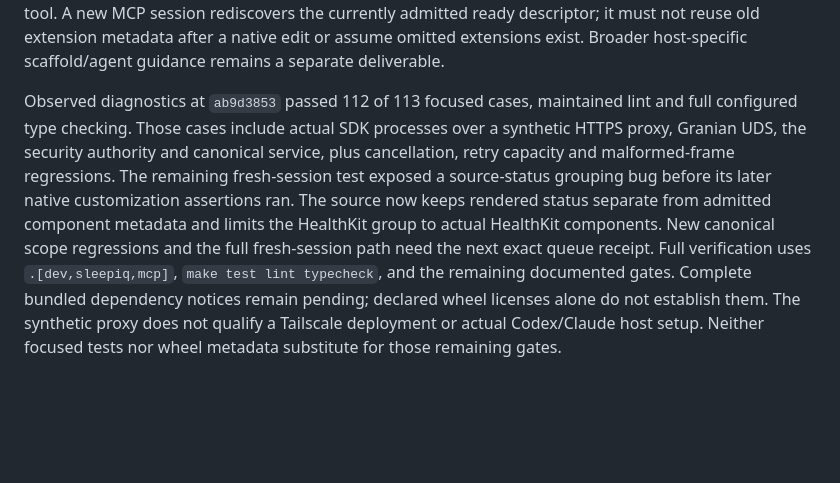
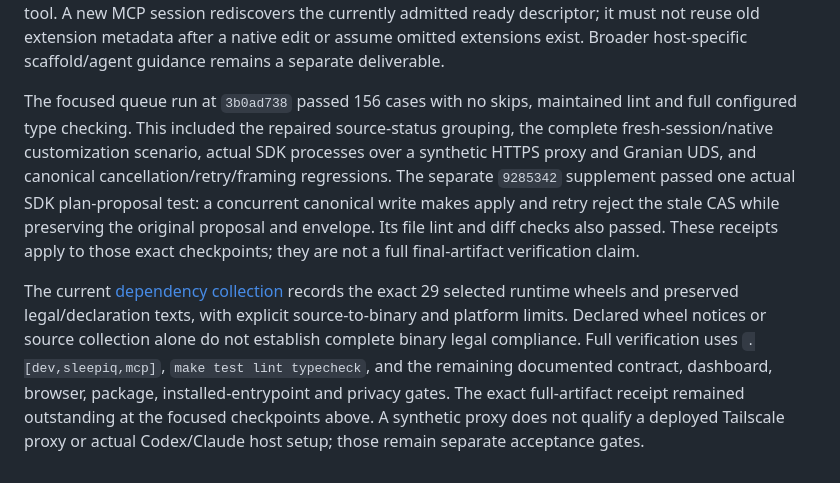
Before and after one commit to cesaregarza/health-buddy, a Markdown page: docs/mcp-adapter.md, the part around the change. GitHub-like rendering; blank space fills up the shorter version.

```diff
--- a/docs/mcp-adapter.md
+++ b/docs/mcp-adapter.md
@@ -134,17 +134,22 @@ session rediscovers the currently admitted ready descriptor; it must not reuse
 old extension metadata after a native edit or assume omitted extensions exist.
 Broader host-specific scaffold/agent guidance remains a separate deliverable.
 
-Observed diagnostics at `ab9d3853` passed 112 of 113 focused cases, maintained
-lint and full configured type checking. Those cases include actual SDK
-processes over a synthetic HTTPS proxy, Granian UDS, the security authority and
-canonical service, plus cancellation, retry capacity and malformed-frame
-regressions. The remaining fresh-session test exposed a source-status grouping
-bug before its later native customization assertions ran. The source now keeps
-rendered status separate from admitted component metadata and limits the
-HealthKit group to actual HealthKit components. New canonical scope regressions
-and the full fresh-session path need the next exact queue receipt.
-Full verification uses `.[dev,sleepiq,mcp]`, `make test lint typecheck`, and the
-remaining documented gates. Complete bundled dependency notices remain pending;
-declared wheel licenses alone do not establish them. The synthetic proxy does
-not qualify a Tailscale deployment or actual Codex/Claude host setup. Neither
-focused tests nor wheel metadata substitute for those remaining gates.
+The focused queue run at `3b0ad738` passed 156 cases with no skips, maintained
+lint and full configured type checking. This included the repaired source-status
+grouping, the complete fresh-session/native customization scenario, actual SDK
+processes over a synthetic HTTPS proxy and Granian UDS, and canonical
+cancellation/retry/framing regressions. The separate `9285342` supplement passed
+one actual SDK plan-proposal test: a concurrent canonical write makes apply and
+retry reject the stale CAS while preserving the original proposal and envelope.
+Its file lint and diff checks also passed. These receipts apply to those exact
+checkpoints; they are not a full final-artifact verification claim.
+
+The current [dependency collection](mcp-dependencies.md) records the exact 29
+selected runtime wheels and preserved legal/declaration texts, with explicit
+source-to-binary and platform limits. Declared wheel notices or source collection
+alone do not establish complete binary legal compliance. Full verification uses
+`.[dev,sleepiq,mcp]`, `make test lint typecheck`, and the remaining documented
+contract, dashboard, browser, package, installed-entrypoint and privacy gates.
+The exact full-artifact receipt remained outstanding at the focused checkpoints
+above. A synthetic proxy does not qualify a deployed Tailscale proxy or actual
+Codex/Claude host setup; those remain separate acceptance gates.
```
Also changed, not shown: docs/mcp-interface.md (+12 -6 lines).
